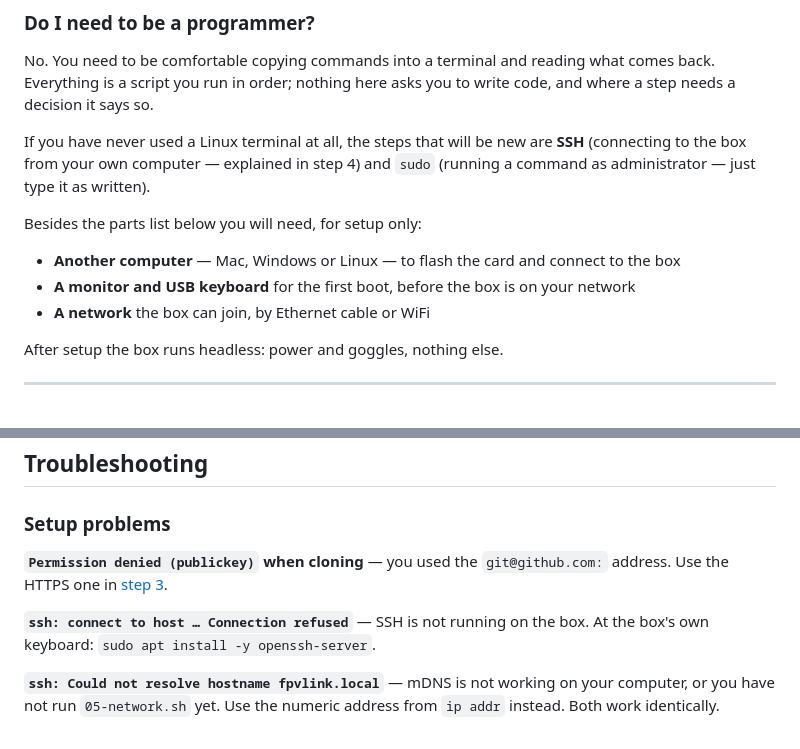
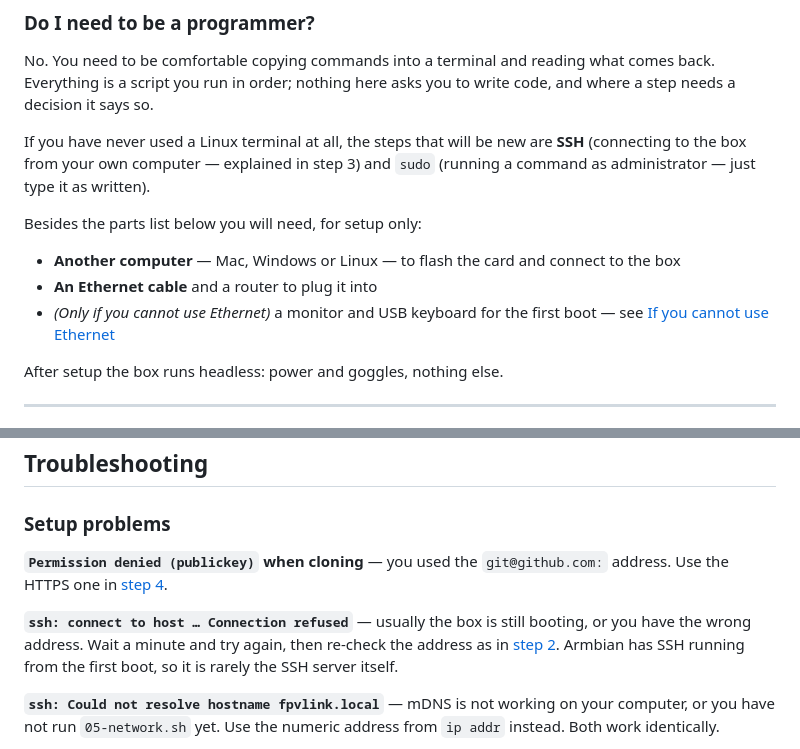
Before and after one commit to Drone-David/fpvlink, a Markdown page: README.md, 2 parts joined by grey strips. Rendered like a GitHub page.

```diff
--- a/README.md
+++ b/README.md
@@ -23,14 +23,15 @@ comes back. Everything is a script you run in order; nothing here asks you to
 write code, and where a step needs a decision it says so.
 
 If you have never used a Linux terminal at all, the steps that will be new are
-**SSH** (connecting to the box from your own computer — explained in step 4) and
+**SSH** (connecting to the box from your own computer — explained in step 3) and
 `sudo` (running a command as administrator — just type it as written).
 
 Besides the parts list below you will need, for setup only:
 
 - **Another computer** — Mac, Windows or Linux — to flash the card and connect to the box
-- **A monitor and USB keyboard** for the first boot, before the box is on your network
-- **A network** the box can join, by Ethernet cable or WiFi
+- **An Ethernet cable** and a router to plug it into
+- *(Only if you cannot use Ethernet)* a monitor and USB keyboard for the first
+  boot — see [If you cannot use Ethernet](#if-you-cannot-use-ethernet)
 
 After setup the box runs headless: power and goggles, nothing else.
 
@@ -583,10 +611,12 @@ around.
 ### Setup problems
 
 **`Permission denied (publickey)` when cloning** — you used the `git@github.com:`
-address. Use the HTTPS one in [step 3](#3-download-the-project-onto-the-box).
+address. Use the HTTPS one in [step 4](#4-reconnect-as-fpvlink-and-download-the-project).
 
-**`ssh: connect to host … Connection refused`** — SSH is not running on the box.
-At the box's own keyboard: `sudo apt install -y openssh-server`.
+**`ssh: connect to host … Connection refused`** — usually the box is still
+booting, or you have the wrong address. Wait a minute and try again, then
+re-check the address as in [step 2](#2-find-the-box-on-your-network). Armbian
+has SSH running from the first boot, so it is rarely the SSH server itself.
 
 **`ssh: Could not resolve hostname fpvlink.local`** — mDNS is not working on your
 computer, or you have not run `05-network.sh` yet. Use the numeric address from
```
Also changed, not shown: other parts of README.md (+69 -42 lines).
